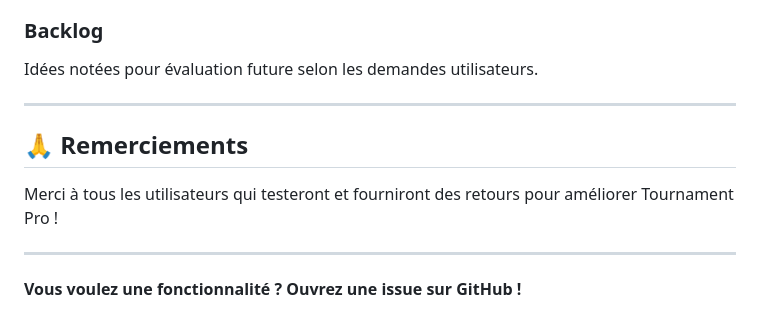
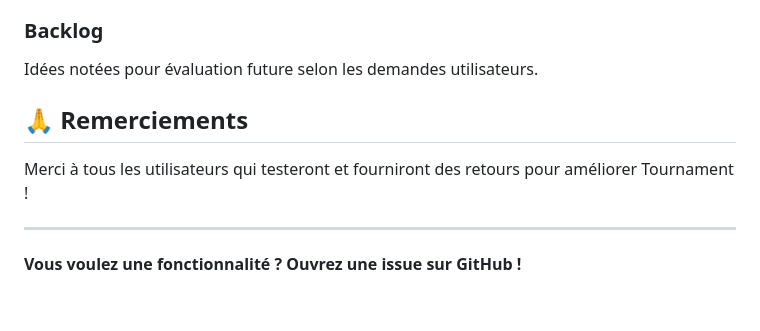
Before and after one commit to totos30/tournament, a Markdown page: docs/CHANGELOG_FR.md, the part around one of its changes. Drawn GitHub-style.

```diff
--- a/docs/CHANGELOG_FR.md
+++ b/docs/CHANGELOG_FR.md
@@ -117,11 +119,12 @@ Gestionnaire de tournoi professionnel complet, prêt pour une utilisation en pro
 ### Backlog
 Idées notées pour évaluation future selon les demandes utilisateurs.
 
----
+
+
 
 ## 🙏 Remerciements
 
-Merci à tous les utilisateurs qui testeront et fourniront des retours pour améliorer Tournament Pro !
+Merci à tous les utilisateurs qui testeront et fourniront des retours pour améliorer Tournament !
 
 ---
 
```
Also changed, not shown: other parts of docs/CHANGELOG_FR.md (+5 -3 lines).
